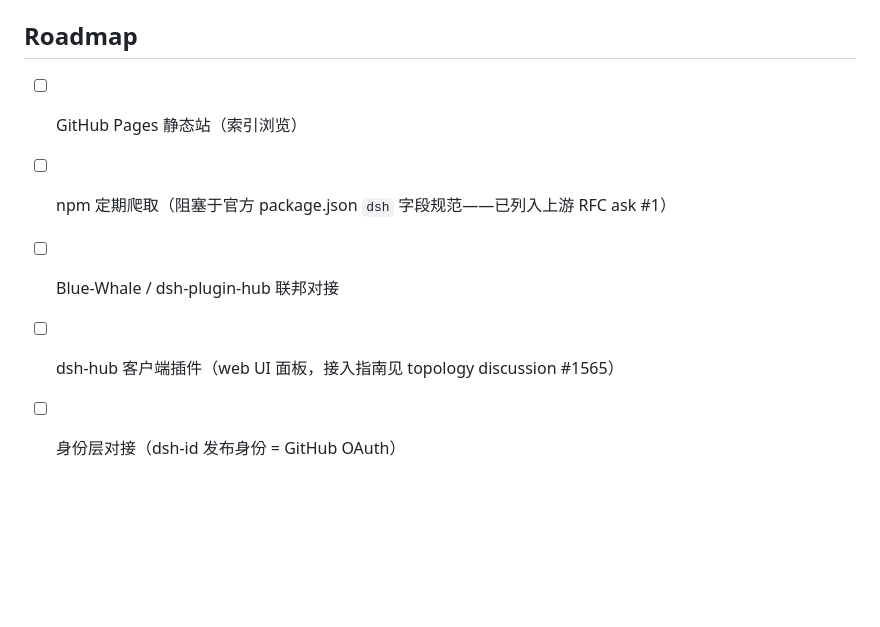
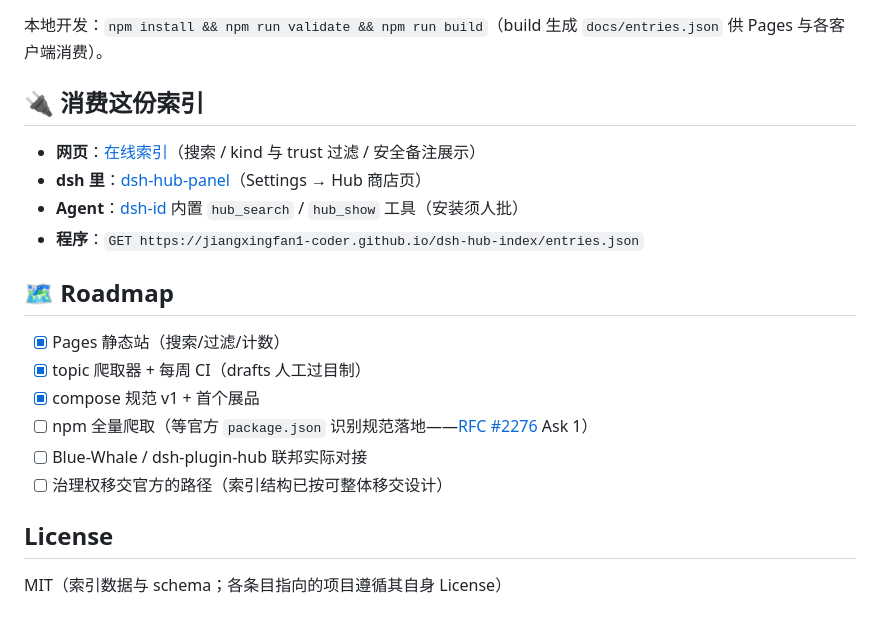
Before and after one commit to jiangxingfan1-coder/dsh-hub-index, a Markdown page: README.md, the part around one of its changes. Drawn GitHub-style; blank space fills up the shorter version.

```diff
--- a/README.md
+++ b/README.md
@@ -42,10 +72,24 @@ compose 是 dsh 独有的一等分享单元——时空组合性哲学的生态
 2. PR —— CI 自动校验 schema 与信任纪律（新条目不得自评 official/verified）
 3. 维护者核验来源后合并；晋级 `verified` 需仓库-npm 对应与发布者实名核验
 
-## Roadmap
+本地开发：`npm install && npm run validate && npm run build`（build 生成 `docs/entries.json` 供 Pages 与各客户端消费）。
 
-- [ ] GitHub Pages 静态站（索引浏览）
-- [ ] npm 定期爬取（阻塞于官方 package.json `dsh` 字段规范——已列入上游 RFC ask #1）
-- [ ] Blue-Whale / dsh-plugin-hub 联邦对接
-- [ ] dsh-hub 客户端插件（web UI 面板，接入指南见 topology discussion #1565）
-- [ ] 身份层对接（dsh-id 发布身份 = GitHub OAuth）
+## 🔌 消费这份索引
+
+- **网页**：[在线索引](https://jiangxingfan1-coder.github.io/dsh-hub-index/)（搜索 / kind 与 trust 过滤 / 安全备注展示）
+- **dsh 里**：[dsh-hub-panel](https://github.com/jiangxingfan1-coder/dsh-hub-panel)（Settings → Hub 商店页）
+- **Agent**：[dsh-id](https://github.com/jiangxingfan1-coder/dsh-id) 内置 `hub_search` / `hub_show` 工具（安装须人批）
+- **程序**：`GET https://jiangxingfan1-coder.github.io/dsh-hub-index/entries.json`
+
+## 🗺 Roadmap
+
+- [x] Pages 静态站（搜索/过滤/计数）
+- [x] topic 爬取器 + 每周 CI（drafts 人工过目制）
+- [x] compose 规范 v1 + 首个展品
+- [ ] npm 全量爬取（等官方 `package.json` 识别规范落地——[RFC #2276](https://github.com/deepseek-ai/deepseek-harness/discussions/2276) Ask 1）
+- [ ] Blue-Whale / dsh-plugin-hub 联邦实际对接
+- [ ] 治理权移交官方的路径（索引结构已按可整体移交设计）
+
+## License
+
+MIT（索引数据与 schema；各条目指向的项目遵循其自身 License）
```
Also changed, not shown: other parts of README.md (+52 -22 lines).
